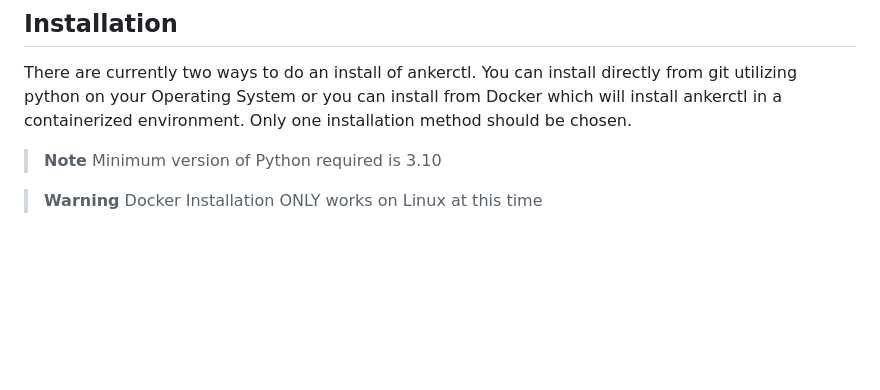
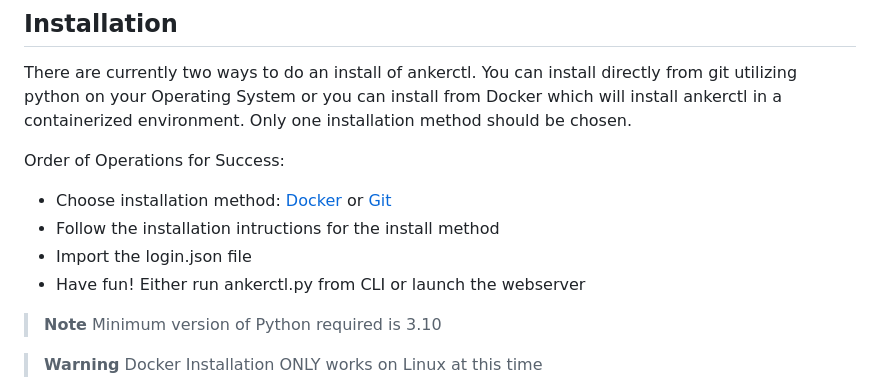
Before and after one commit to Ankermgmt/ankermake-m5-protocol, a Markdown page: README.md, the part around the change. Drawn GitHub-style; blank space fills up the shorter version.

Commit message:
Update README.md
Have fun! Instructions

```diff
--- a/README.md
+++ b/README.md
@@ -35,6 +35,12 @@ Let us know what you want to see; Pull requests always welcome! :smile:
 ## Installation
 
 There are currently two ways to do an install of ankerctl. You can install directly from git utilizing python on your Operating System or you can install from Docker which will install ankerctl in a containerized environment. Only one installation method should be chosen.
+
+Order of Operations for Success:
+- Choose installation method: [Docker](documentation/install-from-docker.md) or [Git](documentation/install-from-git.md)
+- Follow the installation intructions for the install method
+- Import the login.json file
+- Have fun! Either run ankerctl.py from CLI or launch the webserver
 
 > **Note**
 > Minimum version of Python required is 3.10
```
